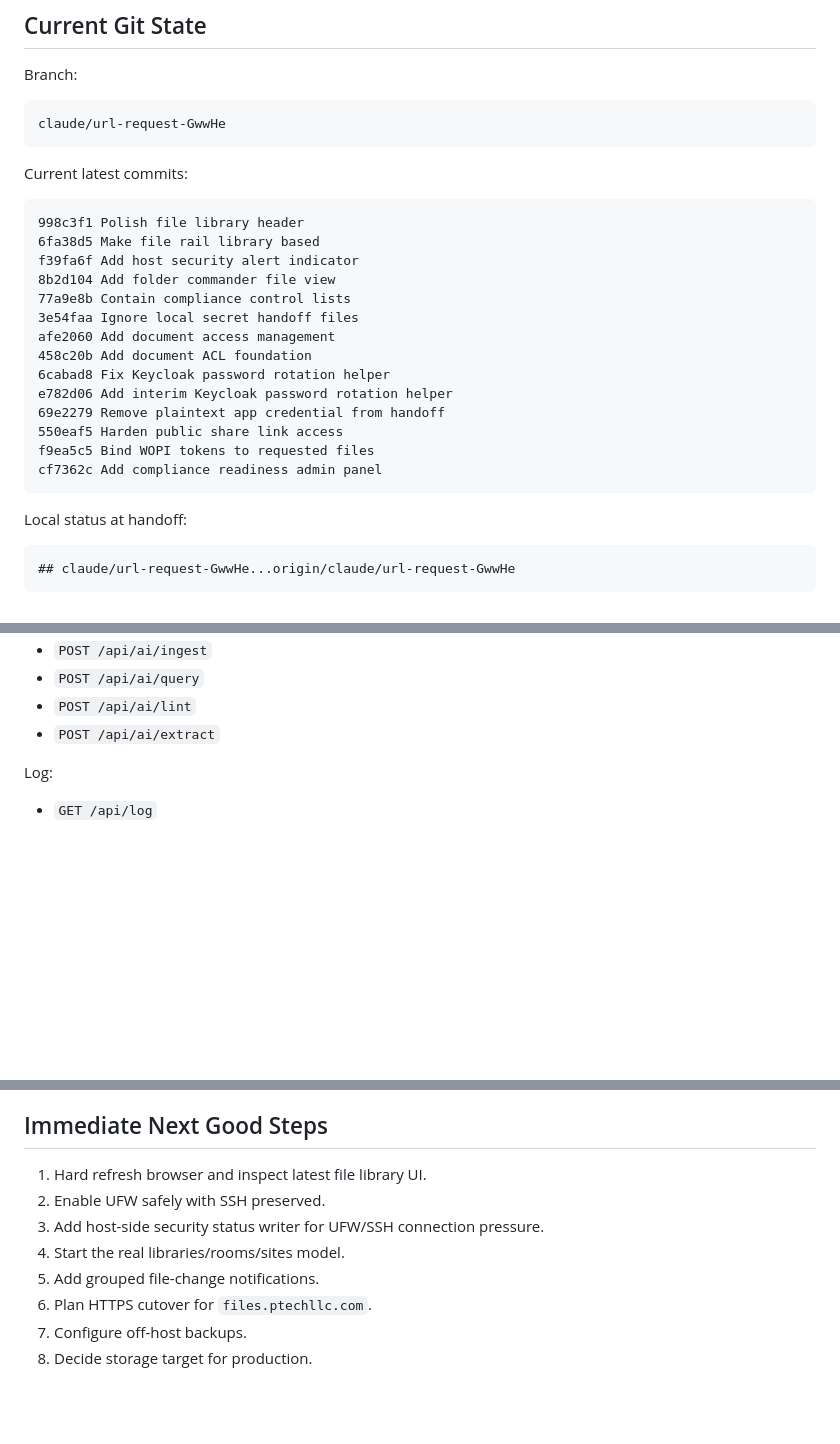
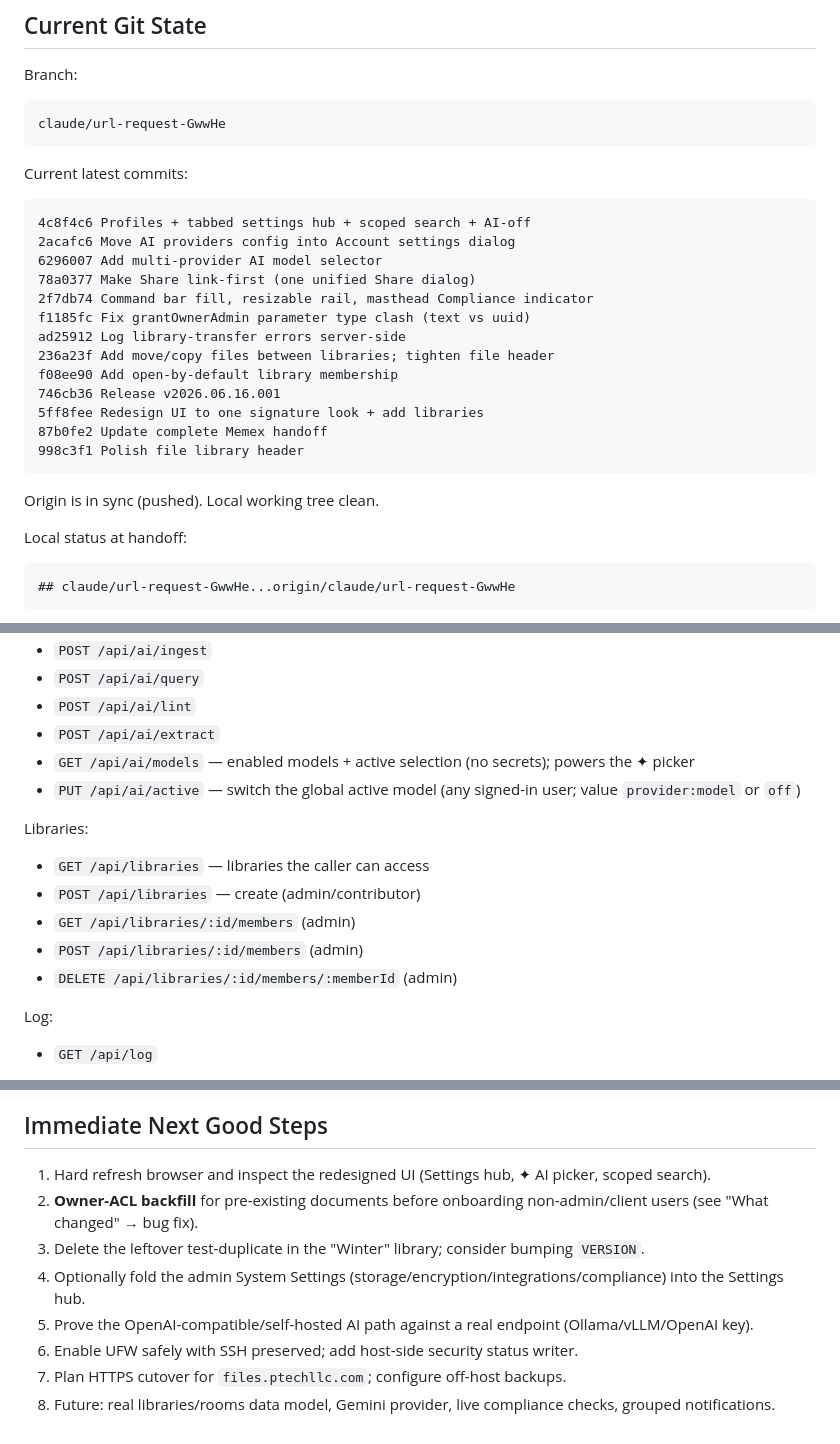
Before and after one commit to cdburgess75/Memex, a Markdown page: HANDOFF.md, 3 parts joined by grey strips. Drawn GitHub-style; blank space fills up the shorter version.

````diff
--- a/HANDOFF.md
+++ b/HANDOFF.md
@@ -88,21 +109,22 @@ claude/url-request-GwwHe
 Current latest commits:
 
 ```text
+4c8f4c6 Profiles + tabbed settings hub + scoped search + AI-off
+2acafc6 Move AI providers config into Account settings dialog
+6296007 Add multi-provider AI model selector
+78a0377 Make Share link-first (one unified Share dialog)
+2f7db74 Command bar fill, resizable rail, masthead Compliance indicator
+f1185fc Fix grantOwnerAdmin parameter type clash (text vs uuid)
+ad25912 Log library-transfer errors server-side
+236a23f Add move/copy files between libraries; tighten file header
+f08ee90 Add open-by-default library membership
+746cb36 Release v2026.06.16.001
+5ff8fee Redesign UI to one signature look + add libraries
+87b0fe2 Update complete Memex handoff
 998c3f1 Polish file library header
-6fa38d5 Make file rail library based
-f39fa6f Add host security alert indicator
-8b2d104 Add folder commander file view
-77a9e8b Contain compliance control lists
-3e54faa Ignore local secret handoff files
-afe2060 Add document access management
-458c20b Add document ACL foundation
-6cabad8 Fix Keycloak password rotation helper
-e782d06 Add interim Keycloak password rotation helper
-69e2279 Remove plaintext app credential from handoff
-550eaf5 Harden public share link access
-f9ea5c5 Bind WOPI tokens to requested files
-cf7362c Add compliance readiness admin panel
 ```
+
+Origin is in sync (pushed). Local working tree clean.
 
 Local status at handoff:
 
@@ -245,6 +273,16 @@ AI:
 - `POST /api/ai/query`
 - `POST /api/ai/lint`
 - `POST /api/ai/extract`
+- `GET /api/ai/models` — enabled models + active selection (no secrets); powers the ✦ picker
+- `PUT /api/ai/active` — switch the global active model (any signed-in user; value `provider:model` or `off`)
+
+Libraries:
+
+- `GET /api/libraries` — libraries the caller can access
+- `POST /api/libraries` — create (admin/contributor)
+- `GET /api/libraries/:id/members` (admin)
+- `POST /api/libraries/:id/members` (admin)
+- `DELETE /api/libraries/:id/members/:memberId` (admin)
 
 Log:
 
@@ -722,11 +766,11 @@ Compliance:
 
 ## Immediate Next Good Steps
 
-1. Hard refresh browser and inspect latest file library UI.
-2. Enable UFW safely with SSH preserved.
-3. Add host-side security status writer for UFW/SSH connection pressure.
-4. Start the real libraries/rooms/sites model.
-5. Add grouped file-change notifications.
-6. Plan HTTPS cutover for `files.ptechllc.com`.
-7. Configure off-host backups.
-8. Decide storage target for production.
+1. Hard refresh browser and inspect the redesigned UI (Settings hub, ✦ AI picker, scoped search).
+2. **Owner-ACL backfill** for pre-existing documents before onboarding non-admin/client users (see "What changed" → bug fix).
+3. Delete the leftover test-duplicate in the "Winter" library; consider bumping `VERSION`.
+4. Optionally fold the admin System Settings (storage/encryption/integrations/compliance) into the Settings hub.
+5. Prove the OpenAI-compatible/self-hosted AI path against a real endpoint (Ollama/vLLM/OpenAI key).
+6. Enable UFW safely with SSH preserved; add host-side security status writer.
+7. Plan HTTPS cutover for `files.ptechllc.com`; configure off-host backups.
+8. Future: real libraries/rooms data model, Gemini provider, live compliance checks, grouped notifications.
````
Also changed, not shown: other parts of HANDOFF.md (+40 -7 lines).
